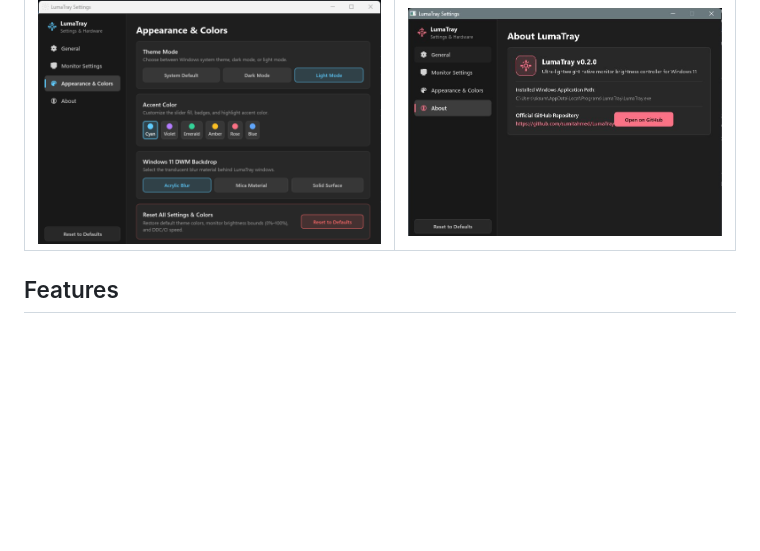
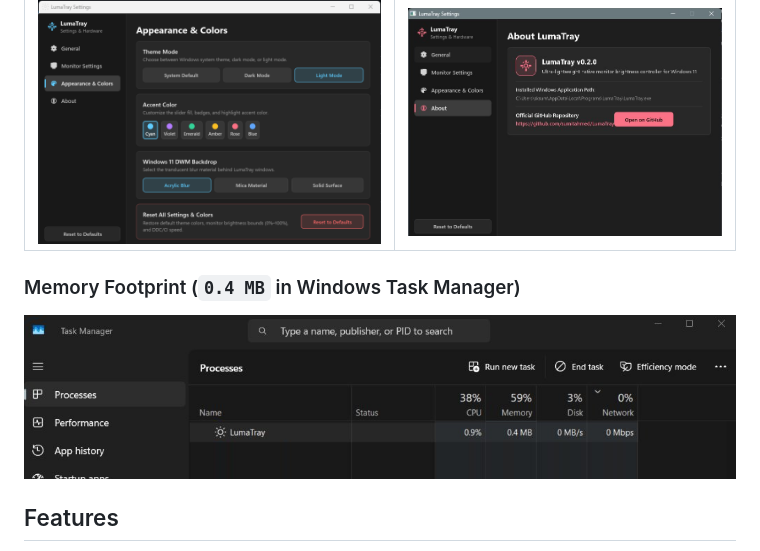
Before and after one commit to sumitahmed/LumaTray, a Markdown page: README.md, the part around the change. GitHub-like rendering; pictures changed too: docs/images/task-manager-lumatray.png (added); blank space fills up the shorter version.

Commit message:
docs: add 0.4 MB Task Manager memory footprint showcase to README

```diff
--- a/README.md
+++ b/README.md
@@ -18,6 +18,10 @@ Latest Release (`LumaTray.exe`): https://github.com/sumitahmed/LumaTray/releases
 | Appearance & Accent Colors | About & Installed Path |
 | :---: | :---: |
 | ![LumaTray Settings Appearance](docs/images/settings-appearance.png) | ![LumaTray Settings About](docs/images/settings-about.png) |
+
+### Memory Footprint (`0.4 MB` in Windows Task Manager)
+
+![LumaTray 0.4 MB Memory Footprint in Windows Task Manager](docs/images/task-manager-lumatray.png)
 
 ## Features
 
```
Also changed, not shown: docs/images/task-manager-blurred.png (added), docs/images/task-manager-full.png (added).
